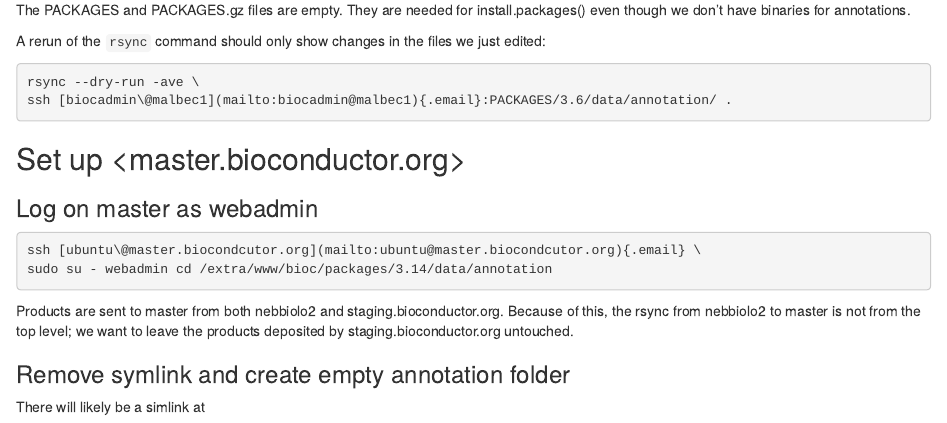
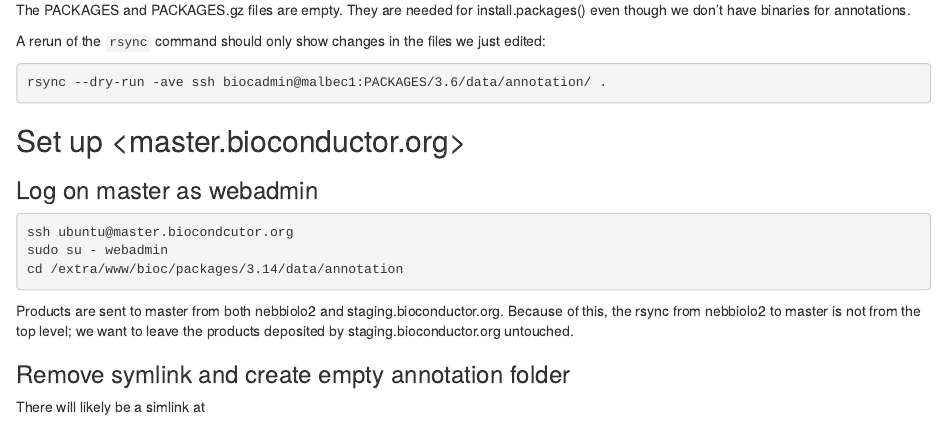
Before and after one commit to Bioconductor/ReleaseLaunch, an R Markdown document (vignettes/Branch-annotation-repo-HOWTO.Rmd): the page in a window 1100 px wide, from 1170 px down. Rendered offline with R 4.5, knitr and Pandoc, with nearby package versions; drawn as R Markdown's standard HTML page in place of the format the file asks for.

Commit message:
clean up sh commands
- remove mailto formatting

````diff
--- a/vignettes/Branch-annotation-repo-HOWTO.Rmd
+++ b/vignettes/Branch-annotation-repo-HOWTO.Rmd
@@ -108,8 +108,7 @@
 edited:
 
 ```sh
-rsync --dry-run -ave \
-ssh [biocadmin\@malbec1](mailto:biocadmin@malbec1){.email}:PACKAGES/3.6/data/annotation/ .
+rsync --dry-run -ave ssh biocadmin@malbec1:PACKAGES/3.6/data/annotation/ .
 ```
 
 ## Set up <master.bioconductor.org>
@@ -117,8 +116,9 @@
 ### Log on master as webadmin
 
 ```sh
-ssh [ubuntu\@master.biocondcutor.org](mailto:ubuntu@master.biocondcutor.org){.email} \
-sudo su - webadmin cd /extra/www/bioc/packages/3.14/data/annotation
+ssh ubuntu@master.biocondcutor.org
+sudo su - webadmin
+cd /extra/www/bioc/packages/3.14/data/annotation
 ```
 
 Products are sent to master from both nebbiolo2 and staging.bioconductor.org.
````
